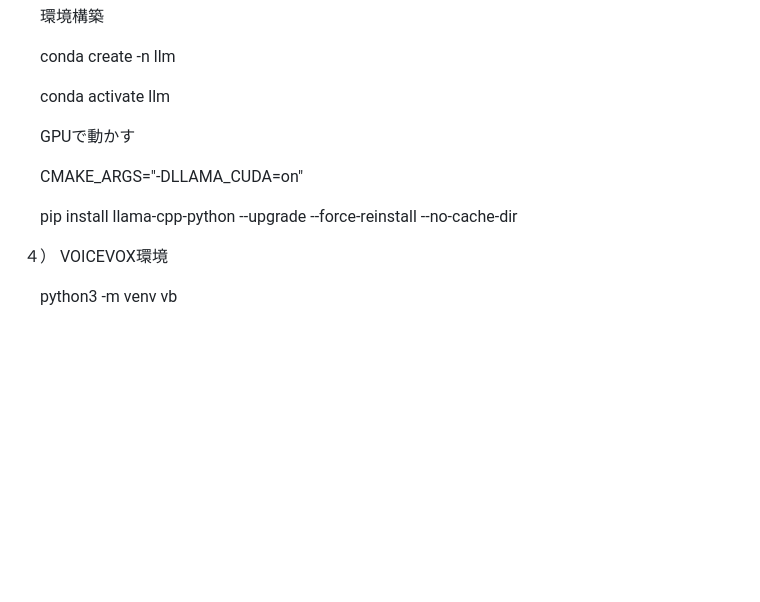
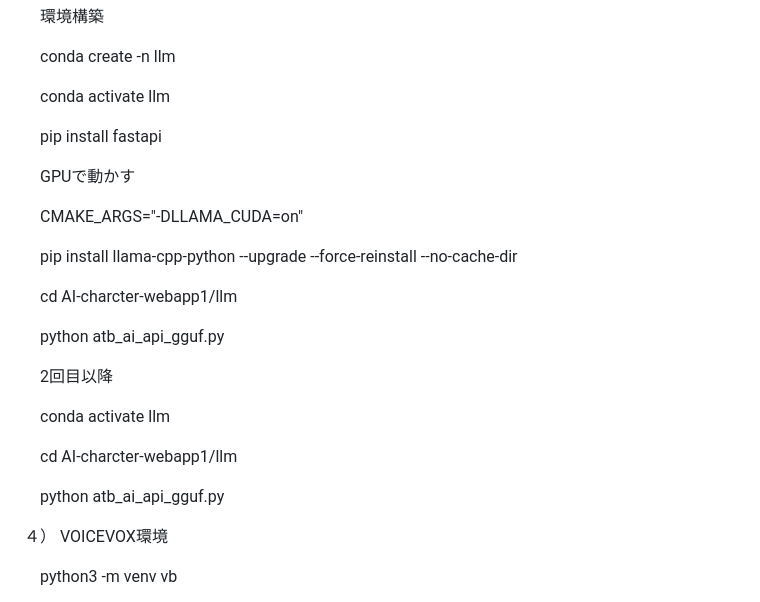
Before and after one commit to animede/AI-character-webapp1, a Markdown page: README.md, the part around the change. GitHub-like rendering; blank space fills up the shorter version.

```diff
--- a/README.md
+++ b/README.md
@@ -172,6 +172,8 @@
 
 　conda activate llm
 
+　pip install fastapi
+
 
 　GPUで動かす
 
@@ -179,6 +181,17 @@
 
 　pip install llama-cpp-python --upgrade --force-reinstall --no-cache-dir
 
+　cd AI-charcter-webapp1/llm
+
+　python atb_ai_api_gguf.py
+
+　2回目以降
+
+　conda activate llm
+
+　cd AI-charcter-webapp1/llm
+
+　python atb_ai_api_gguf.py
 
 
 
```
